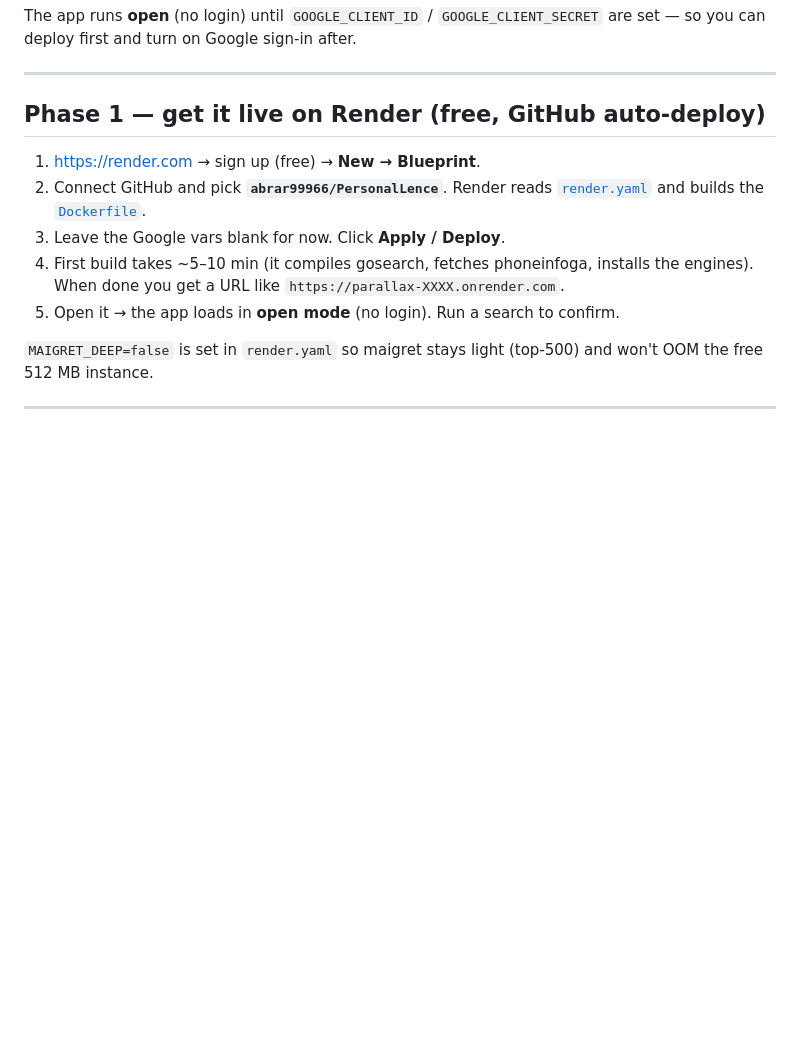
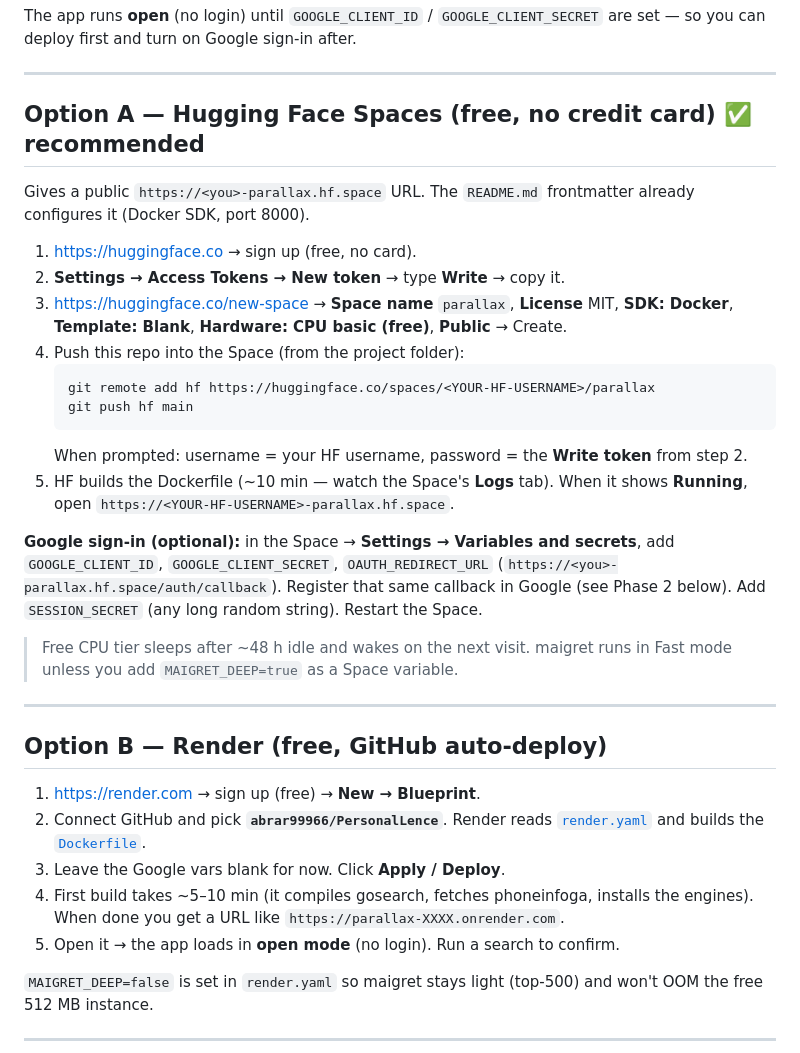
Before and after one commit to abrar99966/PersonalLence, a Markdown page: DEPLOY.md, the part around the change. GitHub-like rendering; blank space fills up the shorter version.

Commit message:
Add Hugging Face Spaces config + deploy steps (free, no card)
README frontmatter configures HF Docker Space (port 8000). DEPLOY.md Option A
walks through creating the Space and pushing this repo to it.

````diff
--- a/DEPLOY.md
+++ b/DEPLOY.md
@@ -11,7 +11,35 @@ are set — so you can deploy first and turn on Google sign-in after.
 
 ---
 
-## Phase 1 — get it live on Render (free, GitHub auto-deploy)
+## Option A — Hugging Face Spaces (free, no credit card) ✅ recommended
+
+Gives a public `https://<you>-parallax.hf.space` URL. The `README.md` frontmatter
+already configures it (Docker SDK, port 8000).
+
+1. <https://huggingface.co> → sign up (free, no card).
+2. **Settings → Access Tokens → New token** → type **Write** → copy it.
+3. <https://huggingface.co/new-space> → **Space name** `parallax`, **License** MIT,
+   **SDK: Docker**, **Template: Blank**, **Hardware: CPU basic (free)**, **Public** → Create.
+4. Push this repo into the Space (from the project folder):
+   ```powershell
+   git remote add hf https://huggingface.co/spaces/<YOUR-HF-USERNAME>/parallax
+   git push hf main
+   ```
+   When prompted: username = your HF username, password = the **Write token** from step 2.
+5. HF builds the Dockerfile (~10 min — watch the Space's **Logs** tab). When it shows
+   **Running**, open `https://<YOUR-HF-USERNAME>-parallax.hf.space`.
+
+**Google sign-in (optional):** in the Space → **Settings → Variables and secrets**, add
+`GOOGLE_CLIENT_ID`, `GOOGLE_CLIENT_SECRET`, `OAUTH_REDIRECT_URL`
+(`https://<you>-parallax.hf.space/auth/callback`). Register that same callback in Google
+(see Phase 2 below). Add `SESSION_SECRET` (any long random string). Restart the Space.
+
+> Free CPU tier sleeps after ~48 h idle and wakes on the next visit. maigret runs in
+> Fast mode unless you add `MAIGRET_DEEP=true` as a Space variable.
+
+---
+
+## Option B — Render (free, GitHub auto-deploy)
 
 1. <https://render.com> → sign up (free) → **New → Blueprint**.
 2. Connect GitHub and pick **`abrar99966/PersonalLence`**. Render reads
````
Also changed, not shown: README.md (+12 -0 lines).
